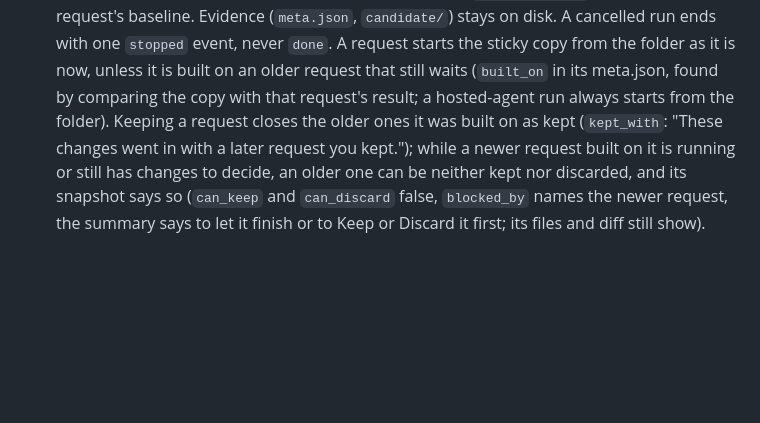
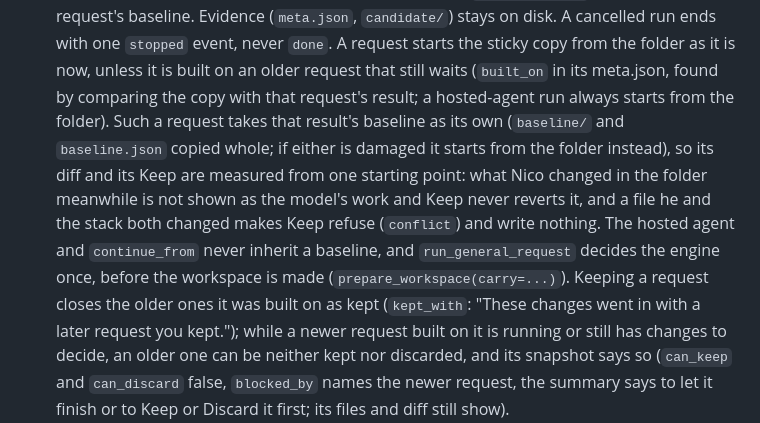
Before and after one commit to nikoamoretti/nicoder, a Markdown page: AGENTS.md, the part around the change. Drawn GitHub-style; blank space fills up the shorter version.

Commit message:
AGENTS.md: a stacked request shares its waiting result's baseline
Co-Authored-By: Claude Sonnet 5.5 <noreply@anthropic.com>

```diff
--- a/AGENTS.md
+++ b/AGENTS.md
@@ -109,7 +109,15 @@
   one `stopped` event, never `done`. A request starts the sticky copy from the folder
   as it is now, unless it is built on an older request that still waits (`built_on`
   in its meta.json, found by comparing the copy with that request's result; a
-  hosted-agent run always starts from the folder). Keeping a request closes the older
+  hosted-agent run always starts from the folder). Such a request takes that
+  result's baseline as its own (`baseline/` and `baseline.json` copied whole; if
+  either is damaged it starts from the folder instead), so its diff and its Keep
+  are measured from one starting point: what Nico changed in the folder meanwhile
+  is not shown as the model's work and Keep never reverts it, and a file he and
+  the stack both changed makes Keep refuse (`conflict`) and write nothing. The
+  hosted agent and `continue_from` never inherit a baseline, and
+  `run_general_request` decides the engine once, before the workspace is made
+  (`prepare_workspace(carry=...)`). Keeping a request closes the older
   ones it was built on as kept (`kept_with`: "These changes went in with a later
   request you kept."); while a newer request built on it is running or still has
   changes to decide, an older one can be neither kept nor discarded, and its
```
